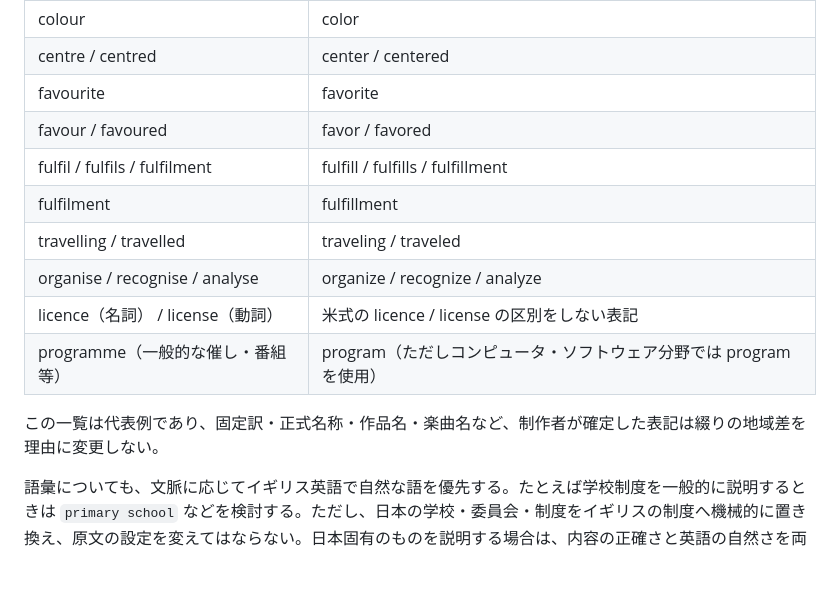
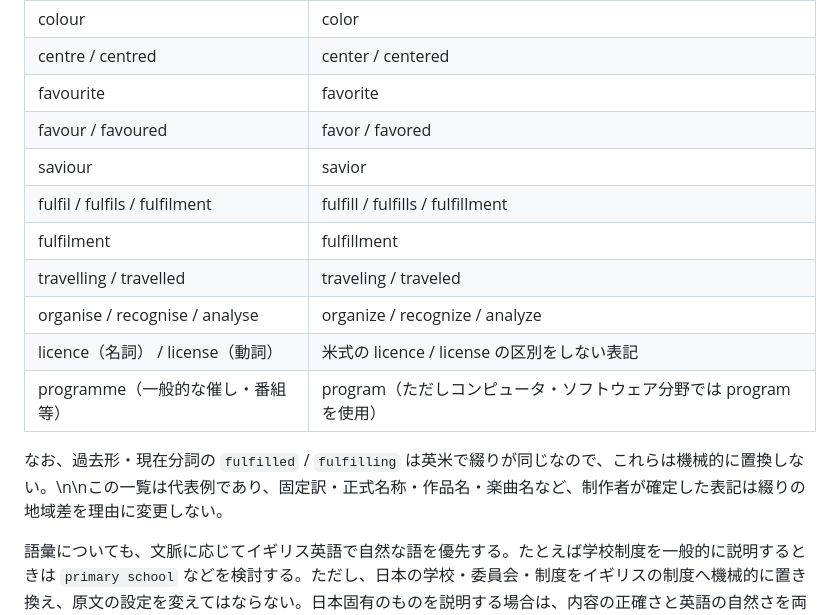
Before and after one commit to Kagami-to/Kagami-to.github.io, a Markdown page: docs/translation-reference.md, the part around the change. Drawn GitHub-style; blank space fills up the shorter version.

Commit message:
Expand British spelling reference examples

```diff
--- a/docs/translation-reference.md
+++ b/docs/translation-reference.md
@@ -362,6 +362,7 @@ Characters / Works / Songs の名前そのものは、それぞれのCSVを一
 | centre / centred | center / centered |
 | favourite | favorite |
 | favour / favoured | favor / favored |
+| saviour | savior |
 | fulfil / fulfils / fulfilment | fulfill / fulfills / fulfillment |
 | fulfilment | fulfillment |
 | travelling / travelled | traveling / traveled |
@@ -369,7 +370,7 @@ Characters / Works / Songs の名前そのものは、それぞれのCSVを一
 | licence（名詞） / license（動詞） | 米式の licence / license の区別をしない表記 |
 | programme（一般的な催し・番組等） | program（ただしコンピュータ・ソフトウェア分野では program を使用） |
 
-この一覧は代表例であり、固定訳・正式名称・作品名・楽曲名など、制作者が確定した表記は綴りの地域差を理由に変更しない。
+なお、過去形・現在分詞の `fulfilled` / `fulfilling` は英米で綴りが同じなので、これらは機械的に置換しない。\n\nこの一覧は代表例であり、固定訳・正式名称・作品名・楽曲名など、制作者が確定した表記は綴りの地域差を理由に変更しない。
 
 語彙についても、文脈に応じてイギリス英語で自然な語を優先する。たとえば学校制度を一般的に説明するときは `primary school` などを検討する。ただし、日本の学校・委員会・制度をイギリスの制度へ機械的に置き換え、原文の設定を変えてはならない。日本固有のものを説明する場合は、内容の正確さと英語の自然さを両立させる。
 
```
